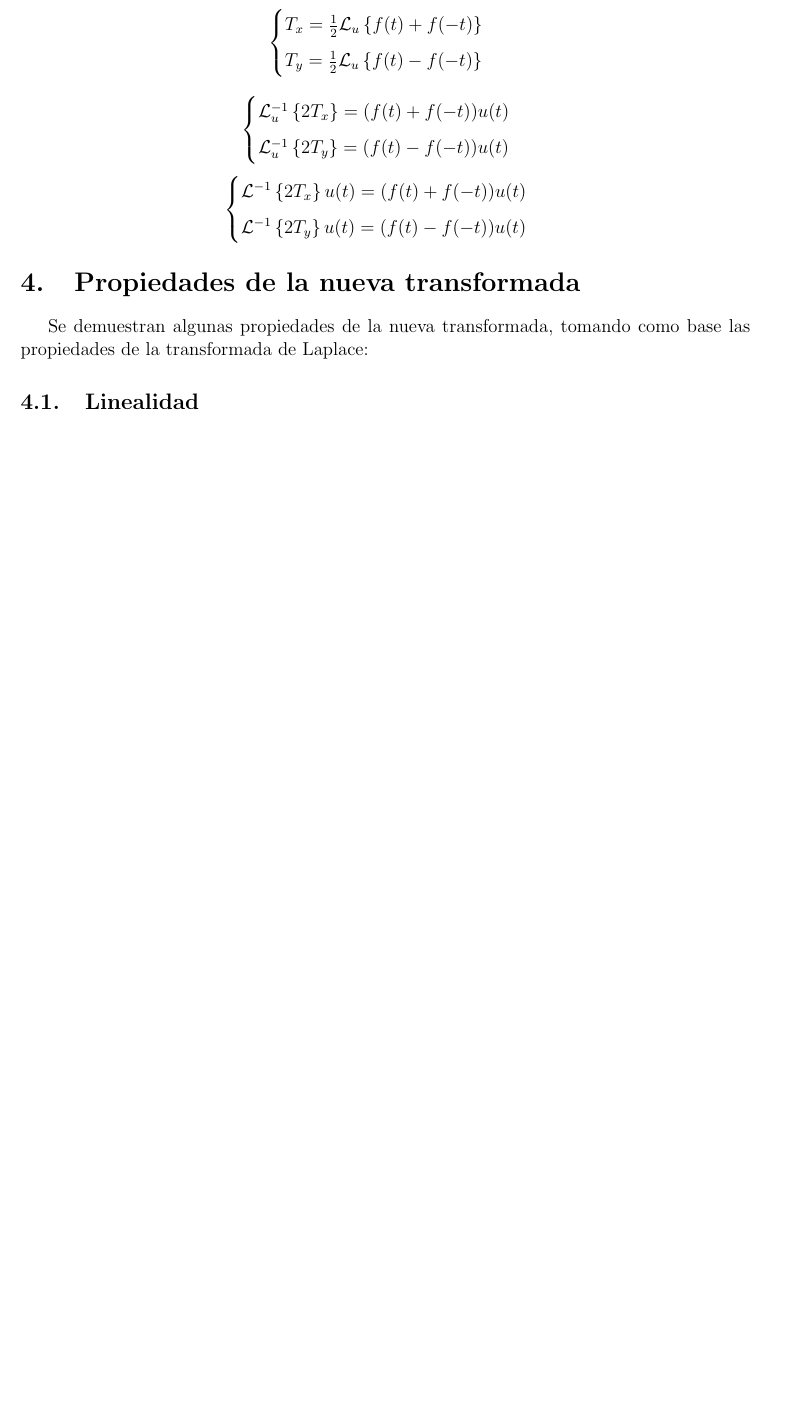
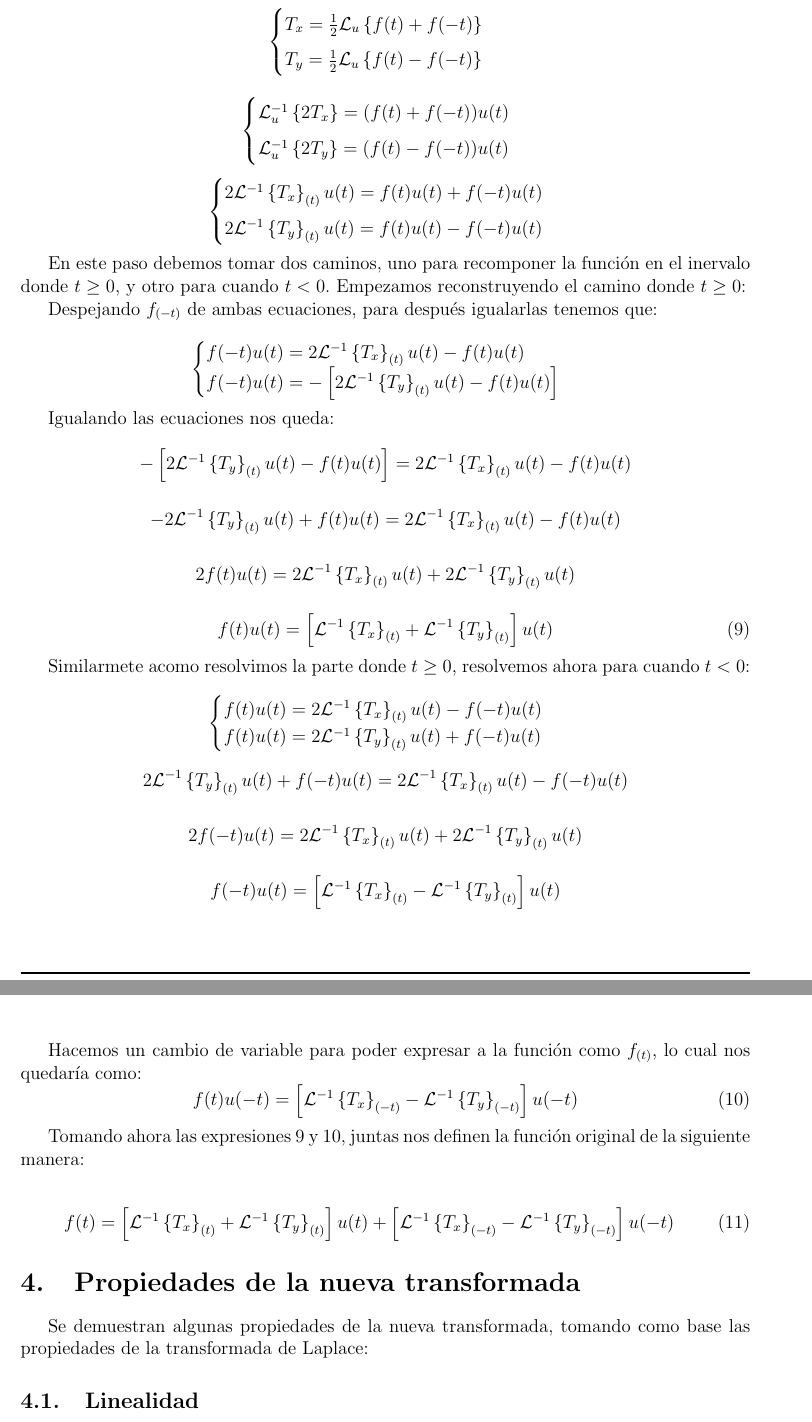
Before and after one commit to miguelstorani/TP1E1-MatematicaSuperior, a LaTeX paper (TPSuperior.tex): part of page 5 of 7 before the commit and two parts of pages 5 and 6 of 8 after it, the two joined at a grey line, cut so that both start at the same text, the shorter picture padded with empty space. Compiled offline with pdfLaTeX.

Commit message:
Terminado seccion 3, revisar seccion 4.3

```diff
--- a/TPSuperior.tex
+++ b/TPSuperior.tex
@@ -290,14 +290,74 @@ $$
 
 $$
 \begin{cases}
-\mathcal{L}^{-1}\left\{2 T_x\right\} u(t) =(f(t) + f(-t)) u(t)\\[0.2 cm]
-\mathcal{L}^{-1}\left\{2 T_y\right\} u(t) =  (f(t) -f(-t)) u(t)
+2 \mathcal{L}^{-1}\left\{ T_x\right\}_{(t)} u(t)=f(t)u(t) + f(-t)u(t)\\[0.2 cm]
+2 \mathcal{L}^{-1}\left\{T_y\right\}_{(t)} u(t)=f(t)u(t) -f(-t)u(t)
 \end{cases}
 $$
 
+En este paso debemos tomar dos caminos, uno para recomponer la función en el inervalo donde $t\ge 0$, y otro para cuando $t<0$. Empezamos reconstruyendo el camino donde $t \ge 0$:
 
+Despejando $f_{(-t)}$ de ambas ecuaciones, para después igualarlas tenemos que:
 
+$$
+\begin{cases}
+f(-t)u(t) = 2 \mathcal{L}^{-1}\left\{ T_x\right\}_{(t)} u(t) - f(t)u(t)\\
+f(-t)u(t) = -\left[2 \mathcal{L}^{-1}\left\{T_y\right\}_{(t)} u(t) - f(t)u(t)\right]
+\end{cases}
+$$
 
+Igualando las ecuaciones nos queda:
+
+$$
+-\left[2 \mathcal{L}^{-1}\left\{T_y\right\}_{(t)} u(t) - f(t)u(t)\right] = 2 \mathcal{L}^{-1}\left\{ T_x\right\}_{(t)} u(t) - f(t)u(t)
+$$
+
+$$
+-2 \mathcal{L}^{-1}\left\{T_y\right\}_{(t)} u(t) + f(t)u(t) = 2 \mathcal{L}^{-1}\left\{ T_x\right\}_{(t)} u(t) - f(t)u(t)
+$$
+
+$$
+2 f(t)u(t) = 2 \mathcal{L}^{-1}\left\{ T_x\right\}_{(t)} u(t) + 2 \mathcal{L}^{-1}\left\{T_y\right\}_{(t)} u(t)
+$$
+
+\begin{equation}
+f(t)u(t) = \left[ \mathcal{L}^{-1}\left\{ T_x\right\}_{(t)}+ \mathcal{L}^{-1}\left\{T_y\right\}_{(t)}\right]  u(t)
+\label{parte_positiva}
+\end{equation}
+
+Similarmete acomo resolvimos la parte donde $t \ge 0$, resolvemos ahora para cuando $ t < 0$:
+
+$$
+\begin{cases}
+f(t)u(t) = 2 \mathcal{L}^{-1}\left\{T_x\right\}_{(t)} u(t) - f(-t)u(t)\\
+f(t)u(t) = 2 \mathcal{L}^{-1}\left\{T_y\right\}_{(t)} u(t) + f(-t)u(t)
+\end{cases}
+$$
+
+$$
+2 \mathcal{L}^{-1}\left\{T_y\right\}_{(t)} u(t) + f(-t)u(t) = 2 \mathcal{L}^{-1}\left\{T_x\right\}_{(t)} u(t) - f(-t)u(t)
+$$
+
+$$
+2 f(-t)u(t) = 2 \mathcal{L}^{-1}\left\{T_x\right\}_{(t)} u(t) + 2 \mathcal{L}^{-1}\left\{T_y\right\}_{(t)} u(t)
+$$
+
+$$
+ f(-t)u(t) =  \left[\mathcal{L}^{-1}\left\{T_x\right\}_{(t)}  - \mathcal{L}^{-1}\left\{T_y\right\}_{(t)} \right] u(t)
+$$
+
+Hacemos un cambio de variable para poder expresar a la función como $f_{(t)}$, lo cual nos quedaría como:
+\begin{equation}
+ f(t)u(-t) =  \left[\mathcal{L}^{-1}\left\{T_x\right\}_{(-t)}  - \mathcal{L}^{-1}\left\{T_y\right\}_{(-t)} \right] u(-t)
+\label{parte_negativa}
+\end{equation}
+
+Tomando ahora las expresiones \ref{parte_positiva} y \ref{parte_negativa}, juntas nos definen la función original de la siguiente manera:
+
+\begin{equation}
+ f(t) = \left[ \mathcal{L}^{-1}\left\{ T_x\right\}_{(t)}+ \mathcal{L}^{-1}\left\{T_y\right\}_{(t)}\right]  u(t) +  \left[\mathcal{L}^{-1}\left\{T_x\right\}_{(-t)}  - \mathcal{L}^{-1}\left\{T_y\right\}_{(-t)} \right] u(-t)
+\label{antitransformada}
+\end{equation}
 
 
 \section{Propiedades de la nueva transformada}
```
Also changed, not shown: TPSuperior.pdf, TPSuperior.tex (16 more changed lines), 4 other files.
